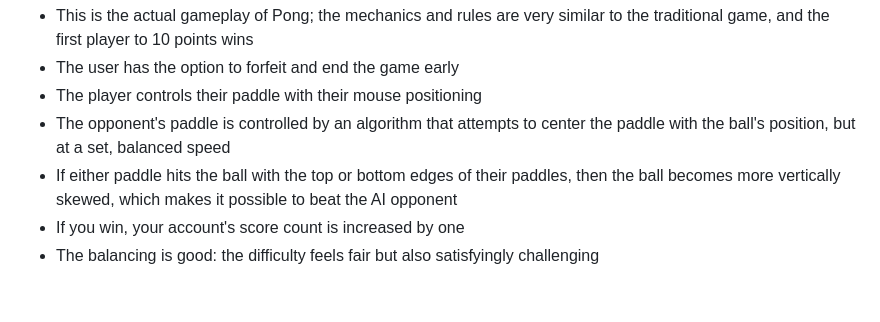
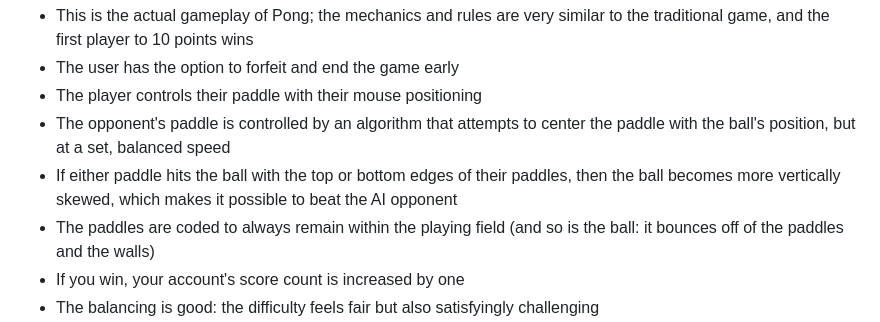
Before and after one commit to AndrewPolyak/Ultimate-Pong, a Markdown page: README.md, the part around the change printed below. Drawn GitHub-style; blank space fills up the shorter version.

```diff
--- a/README.md
+++ b/README.md
@@ -33,6 +33,7 @@ GAME SCREEN:
 - The player controls their paddle with their mouse positioning
 - The opponent's paddle is controlled by an algorithm that attempts to center the paddle with the ball's position, but at a set, balanced speed
 - If either paddle hits the ball with the top or bottom edges of their paddles, then the ball becomes more vertically skewed, which makes it possible to beat the AI opponent
+- The paddles are coded to always remain within the playing field (and so is the ball: it bounces off of the paddles and the walls)
 - If you win, your account's score count is increased by one
 - The balancing is good: the difficulty feels fair but also satisfyingly challenging
 - Ball spawning, direction, and trajectory is randomized somewhat to keep the game interesting (the ball always spawns in the same X-coord; the Y-coord changes)
```
Also changed, not shown: other parts of README.md (+2 -0 lines).
